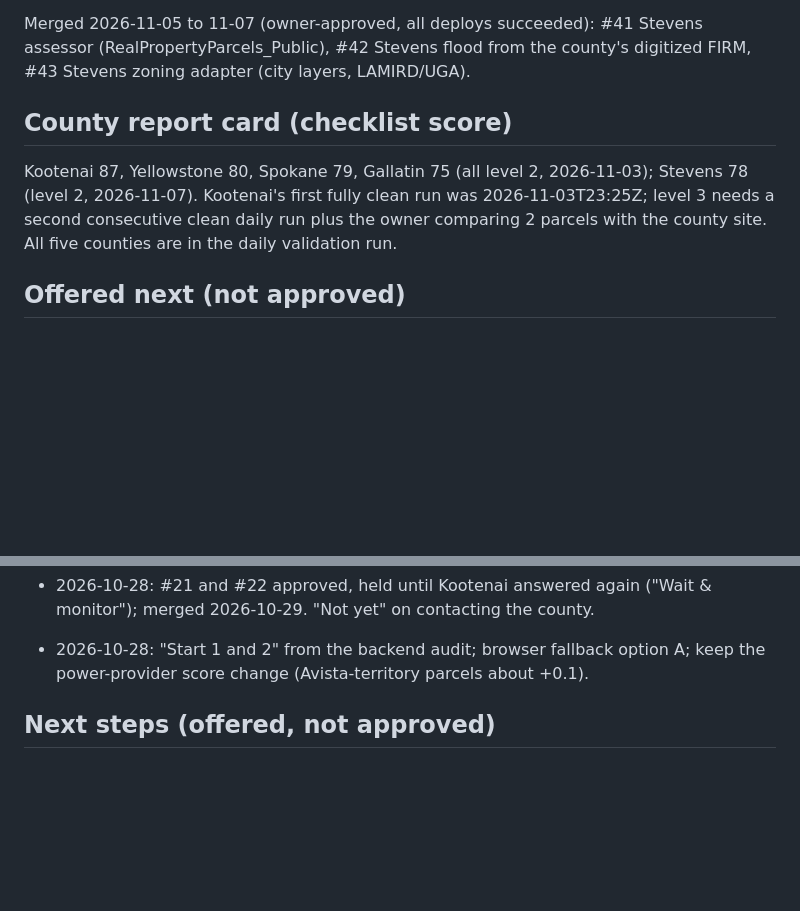
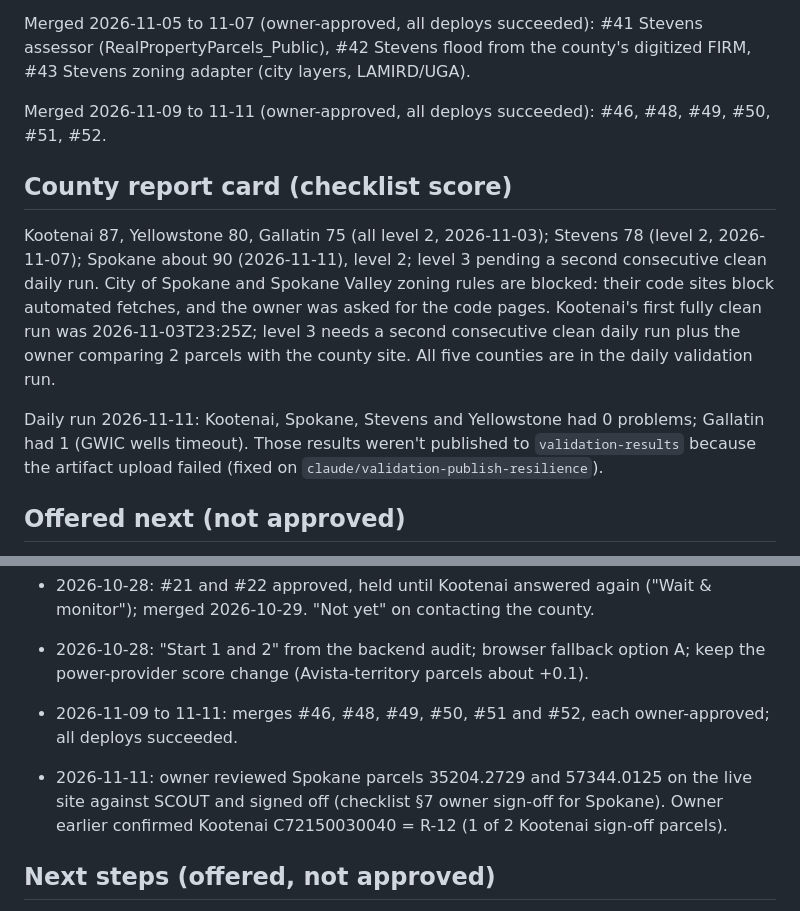
Before and after one commit to cole793/AcresX, a Markdown page: handoff/README.md, 2 parts joined by grey strips. GitHub-like rendering; blank space fills up the shorter version.

Commit message:
Record 2026-11-11 sign-offs, merges and daily run in handoff
Co-Authored-By: Claude Opus 5.5 <noreply@anthropic.com>
Claude-Session: https://claude.ai/code/session_01QLaRSH6CMjGneNgDWuqjWY

```diff
--- a/handoff/README.md
+++ b/handoff/README.md
@@ -41,13 +41,23 @@ Merged 2026-11-05 to 11-07 (owner-approved, all deploys succeeded): #41 Stevens
 (RealPropertyParcels_Public), #42 Stevens flood from the county's digitized FIRM, #43 Stevens
 zoning adapter (city layers, LAMIRD/UGA).
 
+Merged 2026-11-09 to 11-11 (owner-approved, all deploys succeeded): #46, #48, #49, #50, #51,
+#52.
+
 ## County report card (checklist score)
 
-Kootenai 87, Yellowstone 80, Spokane 79, Gallatin 75 (all level 2, 2026-11-03); Stevens 78
-(level 2, 2026-11-07).
+Kootenai 87, Yellowstone 80, Gallatin 75 (all level 2, 2026-11-03); Stevens 78 (level 2,
+2026-11-07); Spokane about 90 (2026-11-11), level 2; level 3 pending a second consecutive clean
+daily run.
+City of Spokane and Spokane Valley zoning rules are blocked: their code sites block automated
+fetches, and the owner was asked for the code pages.
 Kootenai's first fully clean run was 2026-11-03T23:25Z; level 3 needs a second consecutive clean
 daily run plus the owner comparing 2 parcels with the county site. All five counties are in the
 daily validation run.
+
+Daily run 2026-11-11: Kootenai, Spokane, Stevens and Yellowstone had 0 problems; Gallatin had 1
+(GWIC wells timeout). Those results weren't published to `validation-results` because the
+artifact upload failed (fixed on `claude/validation-publish-resilience`).
 
 ## Offered next (not approved)
 
@@ -83,6 +93,11 @@ Each entry: date, the exact action approved.
   2026-10-29. "Not yet" on contacting the county.
 - 2026-10-28: "Start 1 and 2" from the backend audit; browser fallback option A; keep the
   power-provider score change (Avista-territory parcels about +0.1).
+- 2026-11-09 to 11-11: merges #46, #48, #49, #50, #51 and #52, each owner-approved; all deploys
+  succeeded.
+- 2026-11-11: owner reviewed Spokane parcels 35204.2729 and 57344.0125 on the live site against
+  SCOUT and signed off (checklist §7 owner sign-off for Spokane). Owner earlier confirmed
+  Kootenai C72150030040 = R-12 (1 of 2 Kootenai sign-off parcels).
 
 ## Next steps (offered, not approved)
 
```
